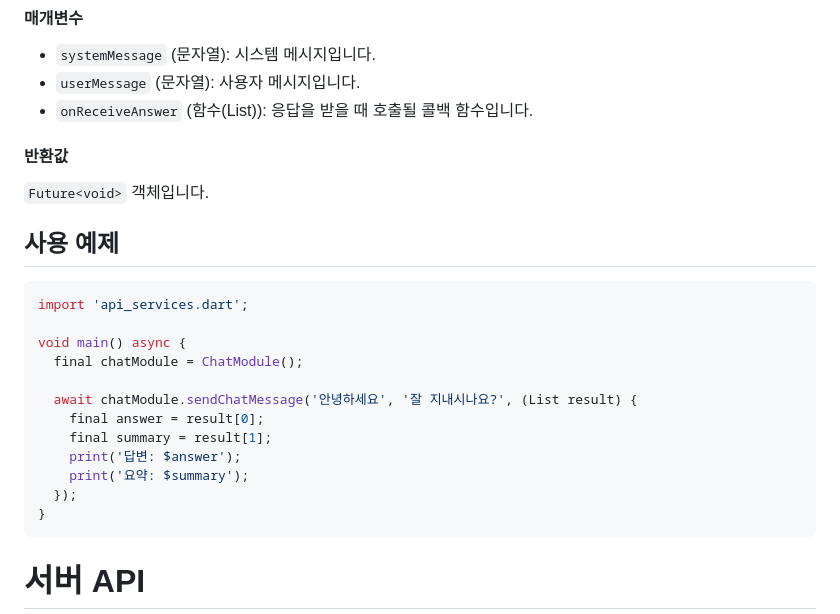
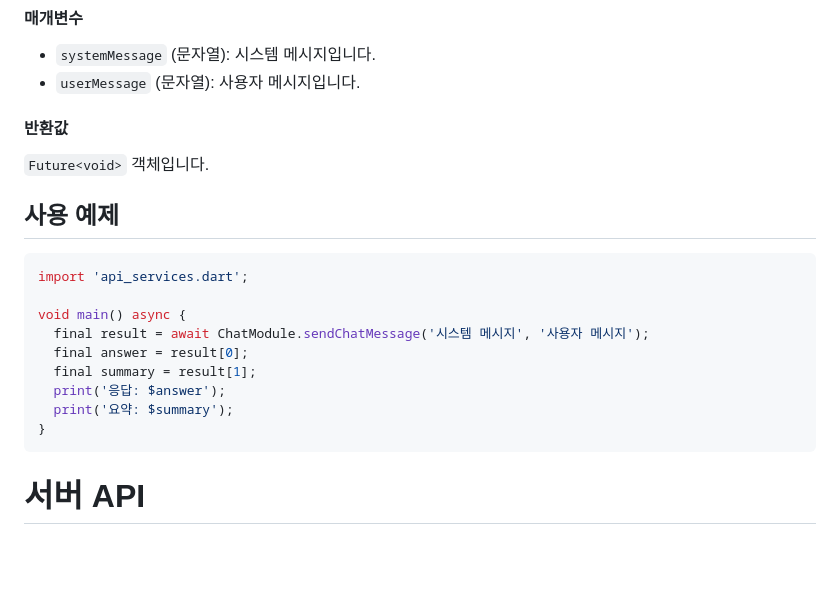
Before and after one commit to SongJuHo-0410/simple-ChatGPT-turbo-3.5-API-app, a Markdown page: README.md, the part around the change. Rendered like a GitHub page; blank space fills up the shorter version.

````diff
--- a/README.md
+++ b/README.md
@@ -64,7 +64,6 @@ Flask 웹 애플리케이션을 통해 API 서버가 시작됩니다.
 
 - `systemMessage` (문자열): 시스템 메시지입니다.
 - `userMessage` (문자열): 사용자 메시지입니다.
-- `onReceiveAnswer` (함수(List)): 응답을 받을 때 호출될 콜백 함수입니다.
 
 #### 반환값
 
@@ -76,14 +75,11 @@ Flask 웹 애플리케이션을 통해 API 서버가 시작됩니다.
 import 'api_services.dart';
 
 void main() async {
-  final chatModule = ChatModule();
-
-  await chatModule.sendChatMessage('안녕하세요', '잘 지내시나요?', (List result) {
-    final answer = result[0];
-    final summary = result[1];
-    print('답변: $answer');
-    print('요약: $summary');
-  });
+  final result = await ChatModule.sendChatMessage('시스템 메시지', '사용자 메시지');
+  final answer = result[0];
+  final summary = result[1];
+  print('응답: $answer');
+  print('요약: $summary');
 }
 ```
 
````
Also changed, not shown: 1 other file.
